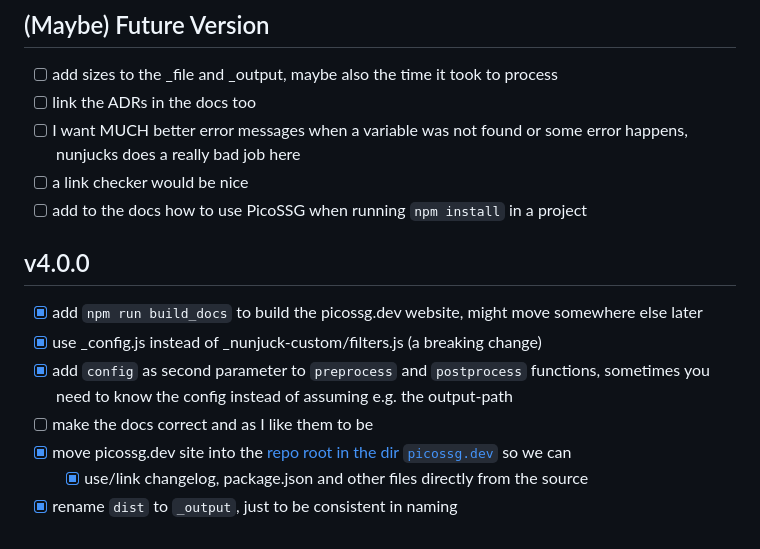
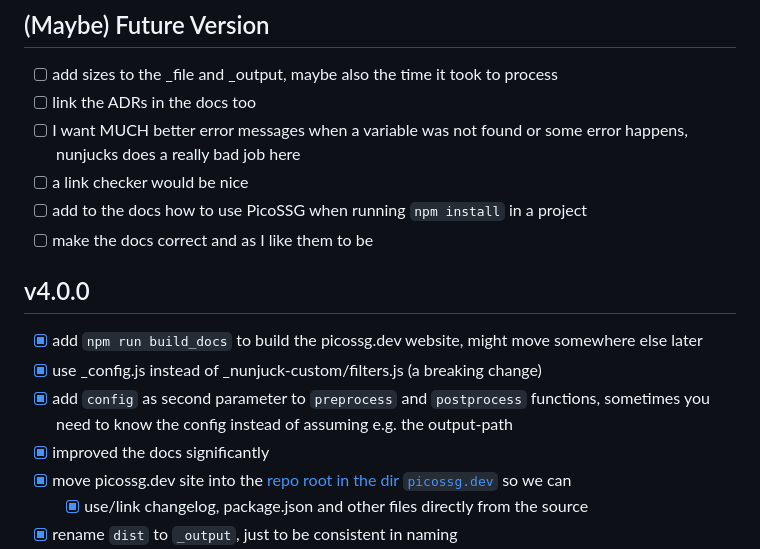
Before and after one commit to wolframkriesing/picossg, a Markdown page: CHANGELOG.md, the part around the change. GitHub-like rendering.

Commit message:
I guess v4 is ready to go out

```diff
--- a/CHANGELOG.md
+++ b/CHANGELOG.md
@@ -9,13 +9,14 @@ Find here all changes tracked while developing picossg.
 - [ ] I want MUCH better error messages when a variable was not found or some error happens, nunjucks does a really bad job here
 - [ ] a link checker would be nice
 - [ ] add to the docs how to use PicoSSG when running `npm install` in a project
+- [ ] make the docs correct and as I like them to be
 
 ## v4.0.0
 
 - [x] add `npm run build_docs` to build the picossg.dev website, might move somewhere else later
 - [x] use _config.js instead of _nunjuck-custom/filters.js (a breaking change)
 - [x] add `config` as second parameter to `preprocess` and `postprocess` functions, sometimes you need to know the config instead of assuming e.g. the output-path
-- [ ] make the docs correct and as I like them to be
+- [x] improved the docs significantly
 - [x] move picossg.dev site into the [repo root in the dir `picossg.dev`](./picossg.dev) so we can
   - [x] use/link changelog, package.json and other files directly from the source
 - [x] rename `dist` to `_output`, just to be consistent in naming
```
